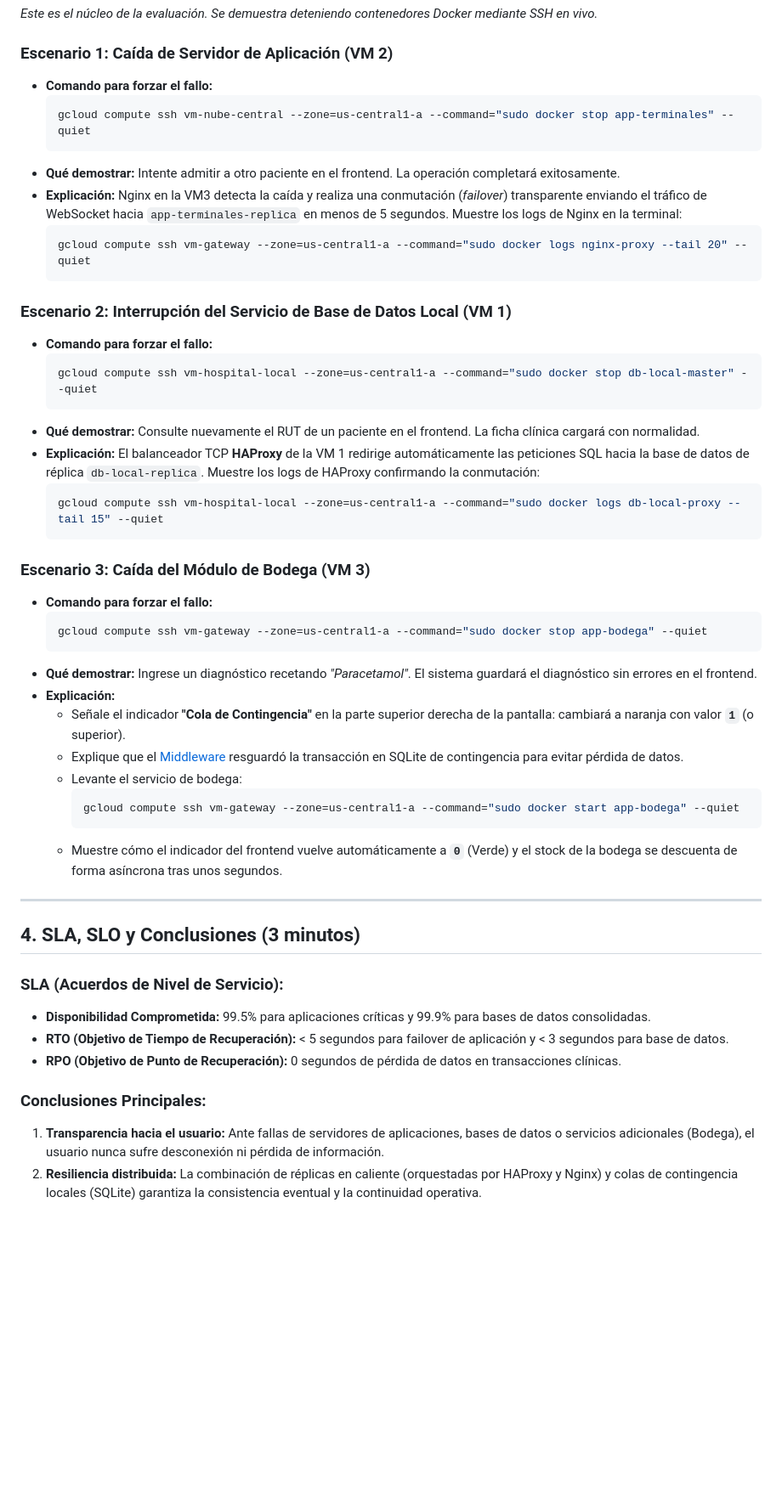
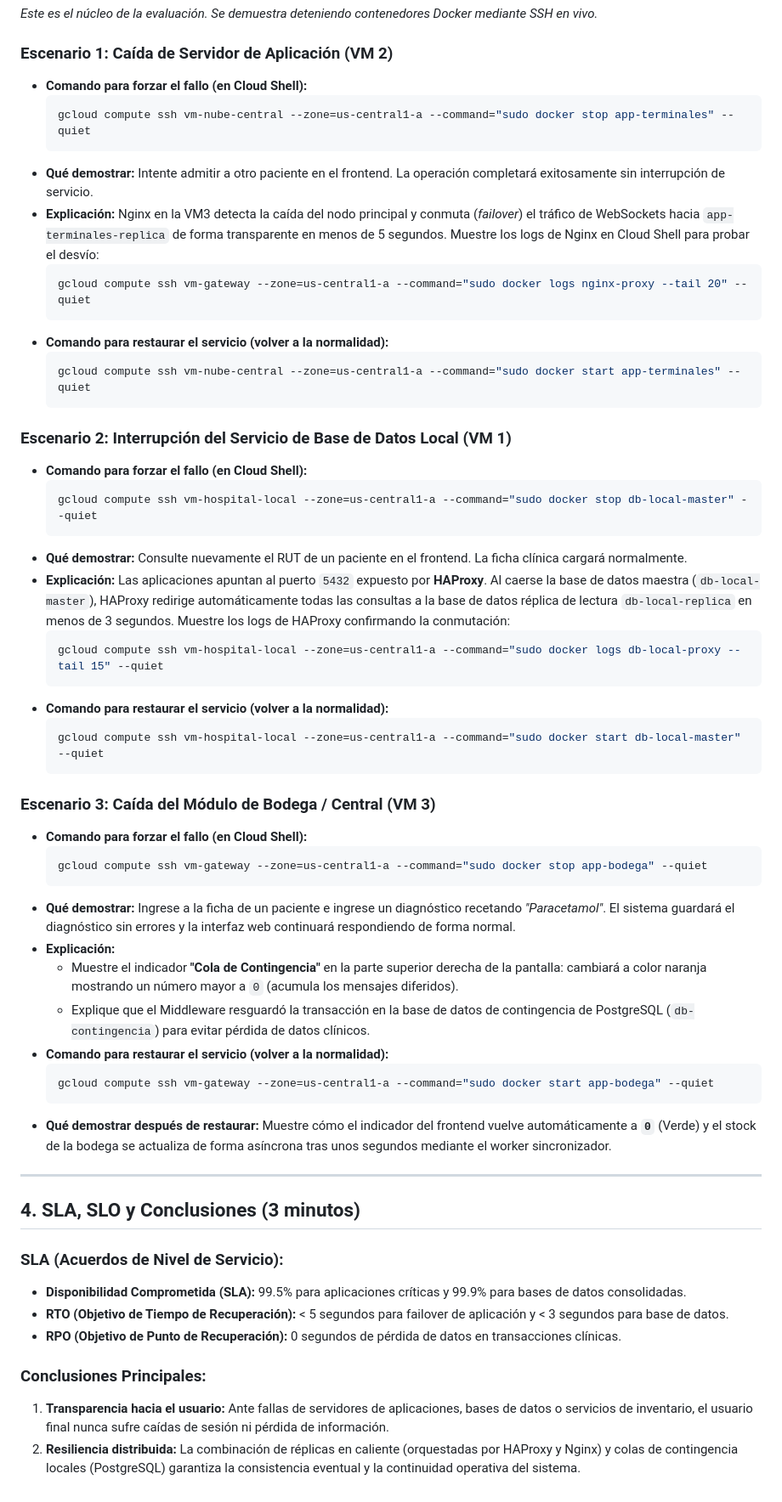
Before and after one commit to maruzs/Proyecto-OSDS, a Markdown page: docs/guiaPresentacion.md, the part around one of its changes. Shown at 85% size. Drawn GitHub-style; blank space fills up the shorter version.

````diff
--- a/docs/guiaPresentacion.md
+++ b/docs/guiaPresentacion.md
@@ -48,51 +58,59 @@ graph TD
 *Este es el núcleo de la evaluación. Se demuestra deteniendo contenedores Docker mediante SSH en vivo.*
 
 ### Escenario 1: Caída de Servidor de Aplicación (VM 2)
-* **Comando para forzar el fallo:**
-  ```bash
-  gcloud compute ssh vm-nube-central --zone=us-central1-a --command="sudo docker stop app-terminales" --quiet
-  ```
-* **Qué demostrar:** Intente admitir a otro paciente en el frontend. La operación completará exitosamente.
-* **Explicación:** Nginx en la VM3 detecta la caída y realiza una conmutación (*failover*) transparente enviando el tráfico de WebSocket hacia `app-terminales-replica` en menos de 5 segundos. Muestre los logs de Nginx en la terminal:
-  ```bash
-  gcloud compute ssh vm-gateway --zone=us-central1-a --command="sudo docker logs nginx-proxy --tail 20" --quiet
-  ```
+*   **Comando para forzar el fallo (en Cloud Shell):**
+    ```bash
+    gcloud compute ssh vm-nube-central --zone=us-central1-a --command="sudo docker stop app-terminales" --quiet
+    ```
+*   **Qué demostrar:** Intente admitir a otro paciente en el frontend. La operación completará exitosamente sin interrupción de servicio.
+*   **Explicación:** Nginx en la VM3 detecta la caída del nodo principal y conmuta (*failover*) el tráfico de WebSockets hacia `app-terminales-replica` de forma transparente en menos de 5 segundos. Muestre los logs de Nginx en Cloud Shell para probar el desvío:
+    ```bash
+    gcloud compute ssh vm-gateway --zone=us-central1-a --command="sudo docker logs nginx-proxy --tail 20" --quiet
+    ```
+*   **Comando para restaurar el servicio (volver a la normalidad):**
+    ```bash
+    gcloud compute ssh vm-nube-central --zone=us-central1-a --command="sudo docker start app-terminales" --quiet
+    ```
 
 ### Escenario 2: Interrupción del Servicio de Base de Datos Local (VM 1)
-* **Comando para forzar el fallo:**
-  ```bash
-  gcloud compute ssh vm-hospital-local --zone=us-central1-a --command="sudo docker stop db-local-master" --quiet
-  ```
-* **Qué demostrar:** Consulte nuevamente el RUT de un paciente en el frontend. La ficha clínica cargará con normalidad.
-* **Explicación:** El balanceador TCP **HAProxy** de la VM 1 redirige automáticamente las peticiones SQL hacia la base de datos de réplica `db-local-replica`. Muestre los logs de HAProxy confirmando la conmutación:
-  ```bash
-  gcloud compute ssh vm-hospital-local --zone=us-central1-a --command="sudo docker logs db-local-proxy --tail 15" --quiet
-  ```
+*   **Comando para forzar el fallo (en Cloud Shell):**
+    ```bash
+    gcloud compute ssh vm-hospital-local --zone=us-central1-a --command="sudo docker stop db-local-master" --quiet
+    ```
+*   **Qué demostrar:** Consulte nuevamente el RUT de un paciente en el frontend. La ficha clínica cargará normalmente.
+*   **Explicación:** Las aplicaciones apuntan al puerto `5432` expuesto por **HAProxy**. Al caerse la base de datos maestra (`db-local-master`), HAProxy redirige automáticamente todas las consultas a la base de datos réplica de lectura `db-local-replica` en menos de 3 segundos. Muestre los logs de HAProxy confirmando la conmutación:
+    ```bash
+    gcloud compute ssh vm-hospital-local --zone=us-central1-a --command="sudo docker logs db-local-proxy --tail 15" --quiet
+    ```
+*   **Comando para restaurar el servicio (volver a la normalidad):**
+    ```bash
+    gcloud compute ssh vm-hospital-local --zone=us-central1-a --command="sudo docker start db-local-master" --quiet
+    ```
 
-### Escenario 3: Caída del Módulo de Bodega (VM 3)
-* **Comando para forzar el fallo:**
-  ```bash
-  gcloud compute ssh vm-gateway --zone=us-central1-a --command="sudo docker stop app-bodega" --quiet
-  ```
-* **Qué demostrar:** Ingrese un diagnóstico recetando *"Paracetamol"*. El sistema guardará el diagnóstico sin errores en el frontend.
-* **Explicación:**
-  * Señale el indicador **"Cola de Contingencia"** en la parte superior derecha de la pantalla: cambiará a naranja con valor **`1`** (o superior).
-  * Explique que el [Middleware](file:///c:/Users/Administrator/Desktop/Proyecto-OSDS/apps/middleware/server.js) resguardó la transacción en SQLite de contingencia para evitar pérdida de datos.
-  * Levante el servicio de bodega:
+### Escenario 3: Caída del Módulo de Bodega / Central (VM 3)
+*   **Comando para forzar el fallo (en Cloud Shell):**
+    ```bash
+    gcloud compute ssh vm-gateway --zone=us-central1-a --command="sudo docker stop app-bodega" --quiet
+    ```
+*   **Qué demostrar:** Ingrese a la ficha de un paciente e ingrese un diagnóstico recetando *"Paracetamol"*. El sistema guardará el diagnóstico sin errores y la interfaz web continuará respondiendo de forma normal.
+*   **Explicación:**
+    *   Muestre el indicador **"Cola de Contingencia"** en la parte superior derecha de la pantalla: cambiará a color naranja mostrando un número mayor a `0` (acumula los mensajes diferidos).
+    *   Explique que el Middleware resguardó la transacción en la base de datos de contingencia de PostgreSQL (`db-contingencia`) para evitar pérdida de datos clínicos.
+*   **Comando para restaurar el servicio (volver a la normalidad):**
     ```bash
     gcloud compute ssh vm-gateway --zone=us-central1-a --command="sudo docker start app-bodega" --quiet
     ```
-  * Muestre cómo el indicador del frontend vuelve automáticamente a **`0`** (Verde) y el stock de la bodega se descuenta de forma asíncrona tras unos segundos.
+*   **Qué demostrar después de restaurar:** Muestre cómo el indicador del frontend vuelve automáticamente a **`0`** (Verde) y el stock de la bodega se actualiza de forma asíncrona tras unos segundos mediante el worker sincronizador.
 
 ---
 
 ## 4. SLA, SLO y Conclusiones (3 minutos)
 
 ### SLA (Acuerdos de Nivel de Servicio):
-* **Disponibilidad Comprometida:** 99.5% para aplicaciones críticas y 99.9% para bases de datos consolidadas.
-* **RTO (Objetivo de Tiempo de Recuperación):** < 5 segundos para failover de aplicación y < 3 segundos para base de datos.
-* **RPO (Objetivo de Punto de Recuperación):** 0 segundos de pérdida de datos en transacciones clínicas.
+*   **Disponibilidad Comprometida (SLA):** 99.5% para aplicaciones críticas y 99.9% para bases de datos consolidadas.
+*   **RTO (Objetivo de Tiempo de Recuperación):** < 5 segundos para failover de aplicación y < 3 segundos para base de datos.
+*   **RPO (Objetivo de Punto de Recuperación):** 0 segundos de pérdida de datos en transacciones clínicas.
 
 ### Conclusiones Principales:
-1. **Transparencia hacia el usuario:** Ante fallas de servidores de aplicaciones, bases de datos o servicios adicionales (Bodega), el usuario nunca sufre desconexión ni pérdida de información.
-2. **Resiliencia distribuida:** La combinación de réplicas en caliente (orquestadas por HAProxy y Nginx) y colas de contingencia locales (SQLite) garantiza la consistencia eventual y la continuidad operativa.
+1.  **Transparencia hacia el usuario:** Ante fallas de servidores de aplicaciones, bases de datos o servicios de inventario, el usuario final nunca sufre caídas de sesión ni pérdida de información.
+2.  **Resiliencia distribuida:** La combinación de réplicas en caliente (orquestadas por HAProxy y Nginx) y colas de contingencia locales (PostgreSQL) garantiza la consistencia eventual y la continuidad operativa del sistema.
````
Also changed, not shown: other parts of docs/guiaPresentacion.md (+28 -18 lines).
